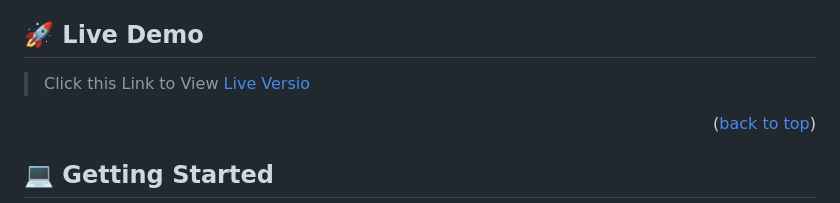
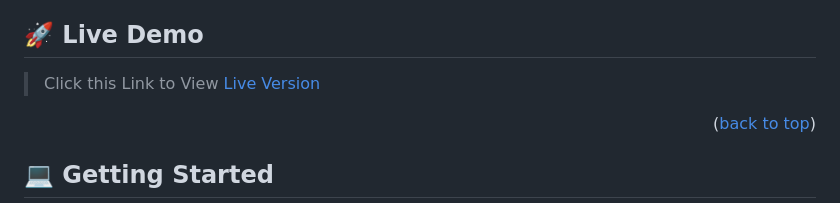
Before and after one commit to tchasinga/Photo-gallery, a Markdown page: README.md, the part around the change. Rendered like a GitHub page.

Commit message:
Update README.md with corrected link to live version

```diff
--- a/README.md
+++ b/README.md
@@ -51,7 +51,7 @@
 
 ## 🚀 Live Demo <a name="live-demo"></a>
 
->Click this Link to View [Live Versio](soon)
+>Click this Link to View [Live Version](soon)
 
 <p align="right">(<a href="#readme-top">back to top</a>)</p>
 
```
